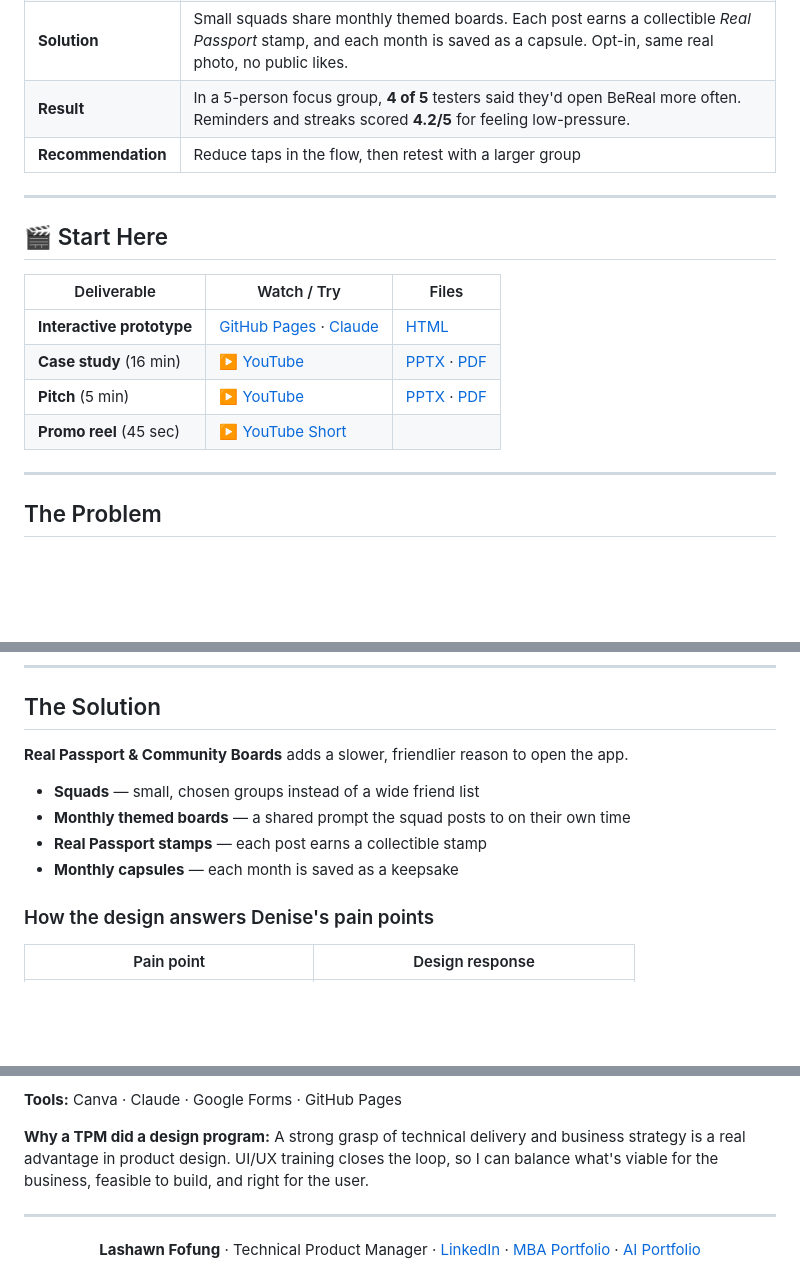
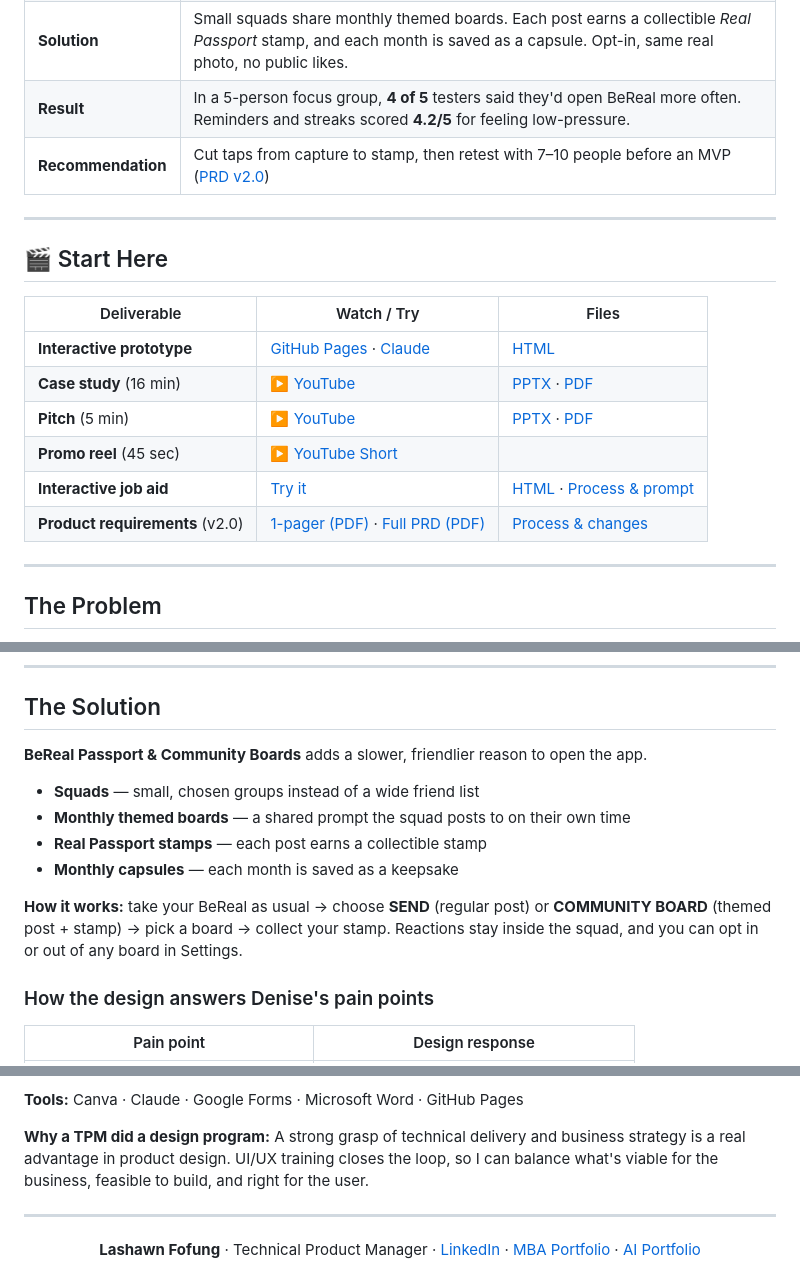
Before and after one commit to LashawnFofung/BeReal-RealProcess, a Markdown page: README.md, 3 parts joined by grey strips. Drawn GitHub-style; blank space fills up the shorter version.

```diff
--- a/README.md
+++ b/README.md
@@ -30,7 +31,7 @@
 | **User** | "Denise," an introverted first-time user who values privacy and feels stressed by forced, real-time posting |
 | **Solution** | Small squads share monthly themed boards. Each post earns a collectible *Real Passport* stamp, and each month is saved as a capsule. Opt-in, same real photo, no public likes. |
 | **Result** | In a 5-person focus group, **4 of 5** testers said they'd open BeReal more often. Reminders and streaks scored **4.2/5** for feeling low-pressure. |
-| **Recommendation** | Reduce taps in the flow, then retest with a larger group |
+| **Recommendation** | Cut taps from capture to stamp, then retest with 7–10 people before an MVP ([PRD v2.0](https://github.com/LashawnFofung/BeReal-RealProcess/blob/main/PRD/PRD.md)) |
 
 ---
 
@@ -42,6 +43,8 @@
 | **Case study** (16 min) | [▶️ YouTube](https://youtu.be/yxYclJn8ZGc) | [PPTX](https://github.com/LashawnFofung/BeReal-RealProcess/raw/main/Case%20Study/BeReal%20Case%20Study%20-%20Real%20Passport%20And%20Community%20Boards.pptx) · [PDF](https://github.com/LashawnFofung/BeReal-RealProcess/blob/main/Case%20Study/BeReal%20Case%20Study%20-%20Real%20Passport%20And%20Community%20Boards.pdf) |
 | **Pitch** (5 min) | [▶️ YouTube](https://youtu.be/Or5O1wUj_Ow) | [PPTX](https://github.com/LashawnFofung/BeReal-RealProcess/raw/main/Pitch/BeReal%20Passport%20And%20Community%20Boards%20Pitch.pptx) · [PDF](https://github.com/LashawnFofung/BeReal-RealProcess/blob/main/Pitch/BeReal%20Passport%20And%20Community%20Boards%20Pitch.pdf) |
 | **Promo reel** (45 sec) | [▶️ YouTube Short](https://youtube.com/shorts/exXoJ6NqmbI) | |
+| **Interactive job aid** | [Try it](https://lashawnfofung.github.io/BeReal-RealProcess/Job%20Aid/BeReal_BeReal%20Passport%20and%20Community%20Boards_Interactive_Job_Aid.html) | [HTML](https://github.com/LashawnFofung/BeReal-RealProcess/blob/main/Job%20Aid/BeReal_BeReal%20Passport%20and%20Community%20Boards_Interactive_Job_Aid.html) · [Process & prompt](https://github.com/LashawnFofung/BeReal-RealProcess/blob/main/Job%20Aid/Prompt%20Engineering.md) |
+| **Product requirements** (v2.0) | [1-pager (PDF)](https://github.com/LashawnFofung/BeReal-RealProcess/blob/main/PRD/PRD_v2/BeReal_Passport_Community_Boards_-_PRD-lite_1-pager_v2.0.pdf) · [Full PRD (PDF)](https://github.com/LashawnFofung/BeReal-RealProcess/blob/main/PRD/PRD_v2/BeReal_Passport_Community_Boards_-_Full_Requirements_Document_v2.0.pdf) | [Process & changes](https://github.com/LashawnFofung/BeReal-RealProcess/blob/main/PRD/PRD.md) |
 
 ---
 
@@ -73,12 +76,14 @@ I mapped her journey through five stages of the current app:
 
 ## The Solution
 
-**Real Passport & Community Boards** adds a slower, friendlier reason to open the app.
+**BeReal Passport & Community Boards** adds a slower, friendlier reason to open the app.
 
 - **Squads** — small, chosen groups instead of a wide friend list
 - **Monthly themed boards** — a shared prompt the squad posts to on their own time
 - **Real Passport stamps** — each post earns a collectible stamp
 - **Monthly capsules** — each month is saved as a keepsake
+
+**How it works:** take your BeReal as usual → choose **SEND** (regular post) or **COMMUNITY BOARD** (themed post + stamp) → pick a board → collect your stamp. Reactions stay inside the squad, and you can opt in or out of any board in Settings.
 
 ### How the design answers Denise's pain points
 
@@ -144,6 +164,6 @@ I mapped her journey through five stages of the current app:
 - **Storytelling:** recommendation, pitch, and case study
 
-**Tools:** Canva · Claude · Google Forms · GitHub Pages
+**Tools:** Canva · Claude · Google Forms · Microsoft Word · GitHub Pages
 
 **Why a TPM did a design program:** A strong grasp of technical delivery and business strategy is a real advantage in product design. UI/UX training closes the loop, so I can balance what's viable for the business, feasible to build, and right for the user.
 
```
Also changed, not shown: other parts of README.md (+25 -9 lines).
